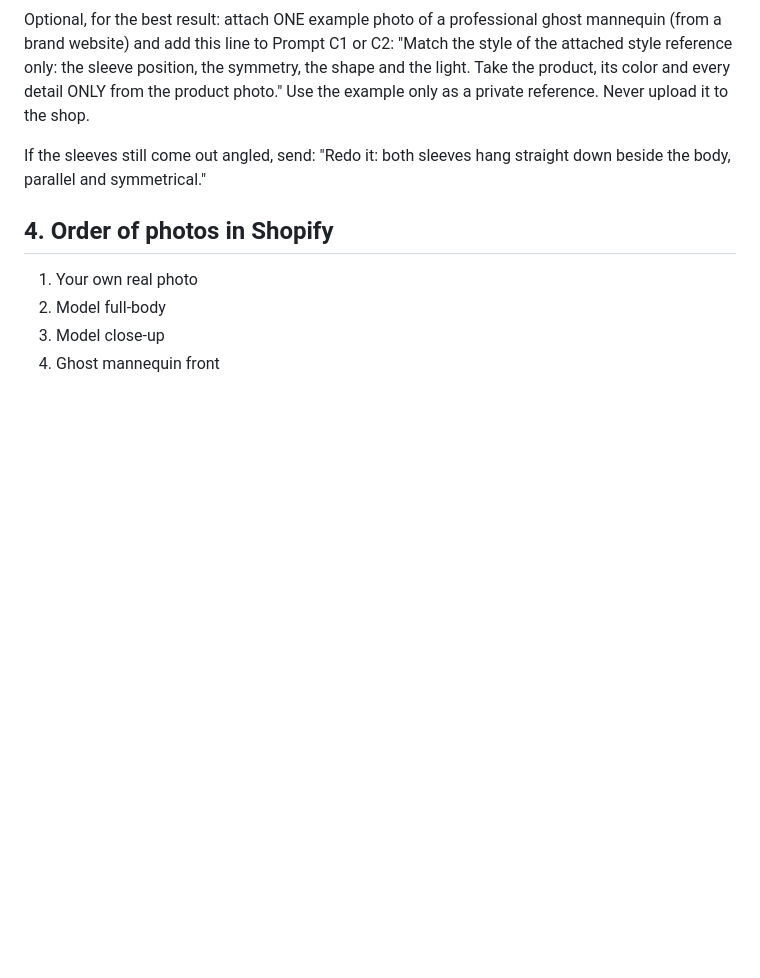
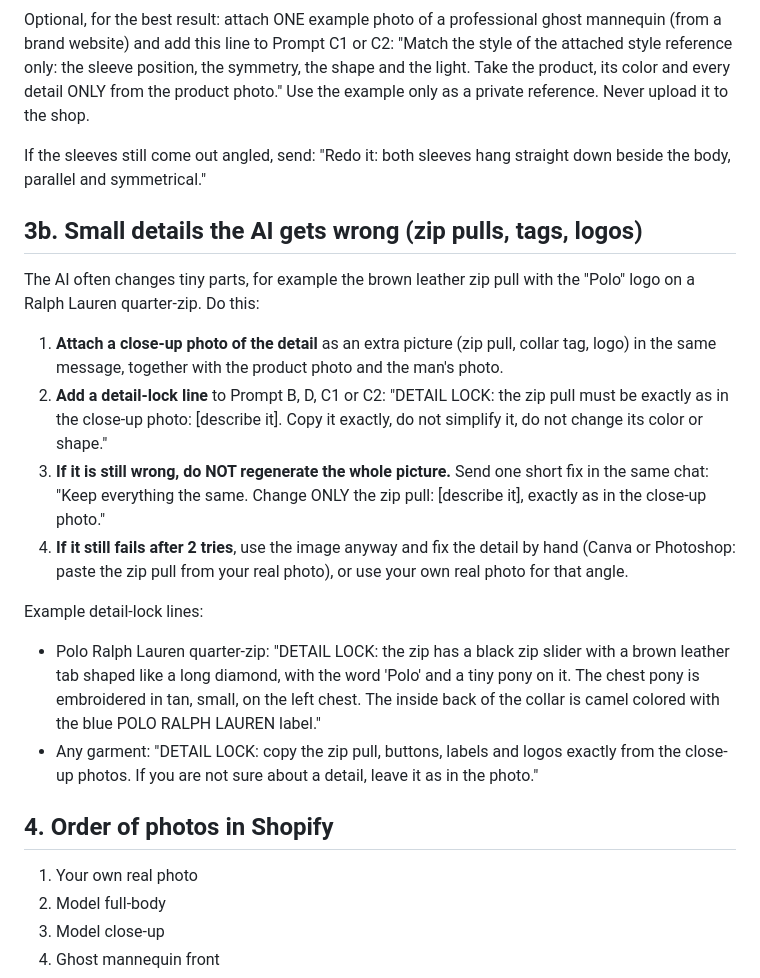
Before and after one commit to pragaoutlet/najib-praga, a Markdown page: AI-photo-guide.md, the part around the change. Rendered like a GitHub page; blank space fills up the shorter version.

Commit message:
Photo guide: add section for small details (zip pulls, logos)
Co-Authored-By: Claude Sonnet 5.5 <noreply@anthropic.com>
Claude-Session: https://claude.ai/code/session_01TSiBTVJXYadK7fz6DfhKAN

```diff
--- a/AI-photo-guide.md
+++ b/AI-photo-guide.md
@@ -104,6 +104,18 @@ Use the example only as a private reference. Never upload it to the shop.
 
 If the sleeves still come out angled, send: "Redo it: both sleeves hang straight down beside the body, parallel and symmetrical."
 
+## 3b. Small details the AI gets wrong (zip pulls, tags, logos)
+The AI often changes tiny parts, for example the brown leather zip pull with the "Polo" logo on a Ralph Lauren quarter-zip. Do this:
+1. **Attach a close-up photo of the detail** as an extra picture (zip pull, collar tag, logo) in the same message, together with the product photo and the man's photo.
+2. **Add a detail-lock line** to Prompt B, D, C1 or C2:
+   "DETAIL LOCK: the zip pull must be exactly as in the close-up photo: [describe it]. Copy it exactly, do not simplify it, do not change its color or shape."
+3. **If it is still wrong, do NOT regenerate the whole picture.** Send one short fix in the same chat: "Keep everything the same. Change ONLY the zip pull: [describe it], exactly as in the close-up photo."
+4. **If it still fails after 2 tries**, use the image anyway and fix the detail by hand (Canva or Photoshop: paste the zip pull from your real photo), or use your own real photo for that angle.
+
+Example detail-lock lines:
+- Polo Ralph Lauren quarter-zip: "DETAIL LOCK: the zip has a black zip slider with a brown leather tab shaped like a long diamond, with the word 'Polo' and a tiny pony on it. The chest pony is embroidered in tan, small, on the left chest. The inside back of the collar is camel colored with the blue POLO RALPH LAUREN label."
+- Any garment: "DETAIL LOCK: copy the zip pull, buttons, labels and logos exactly from the close-up photos. If you are not sure about a detail, leave it as in the photo."
+
 ## 4. Order of photos in Shopify
 1. Your own real photo
 2. Model full-body
```
